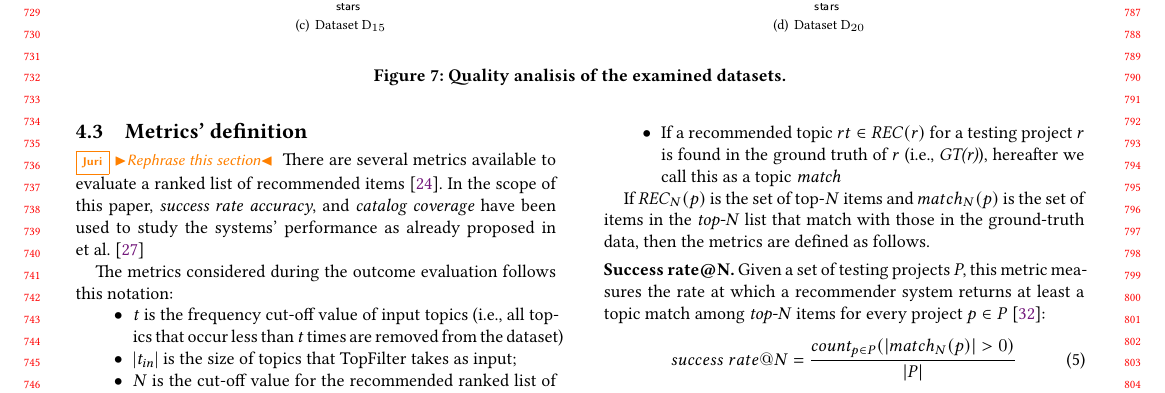
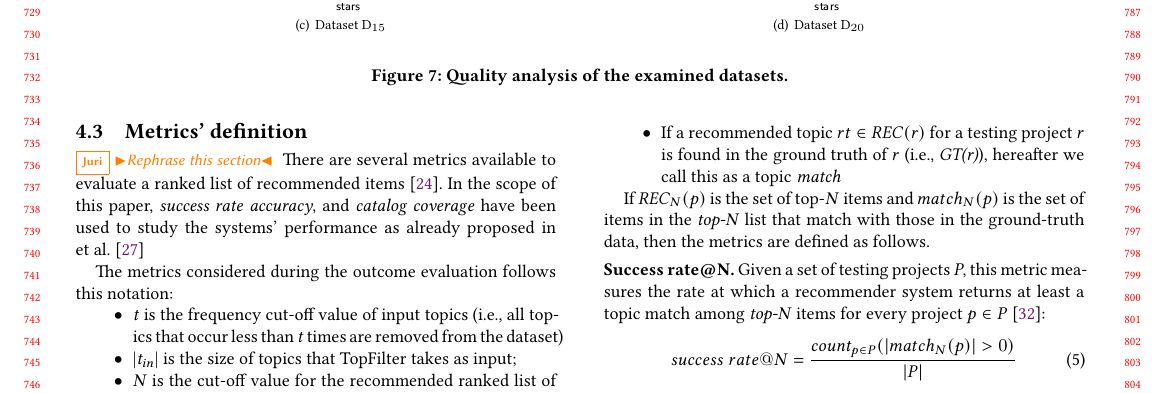
Before and after one commit to MDEGroup/ESEM2020, a LaTeX paper (ESEM2020.tex, which reads src/Evaluation.tex): part of page 7 of 13, cut so that both start at the same text. Compiled offline with XeLaTeX.

Commit message:
Evaluation

```diff
--- a/src/Evaluation.tex
+++ b/src/Evaluation.tex
@@ -87,7 +87,7 @@ Similarly to the other collaborative filtering approaches, the overall predictio
 \subfigure[Dataset D$_{20}$]{\label{fig:dt20_stars}
 	\includegraphics[width=0.45\linewidth]{figs/dataset_20_stars.pdf}}\\
 	\end{tabular}
-	\caption{Quality analisis of the examined datasets.}
+	\caption{Quality analysis of the examined datasets.}
 	\label{fig:comparison}
 \end{figure*}
 
```
